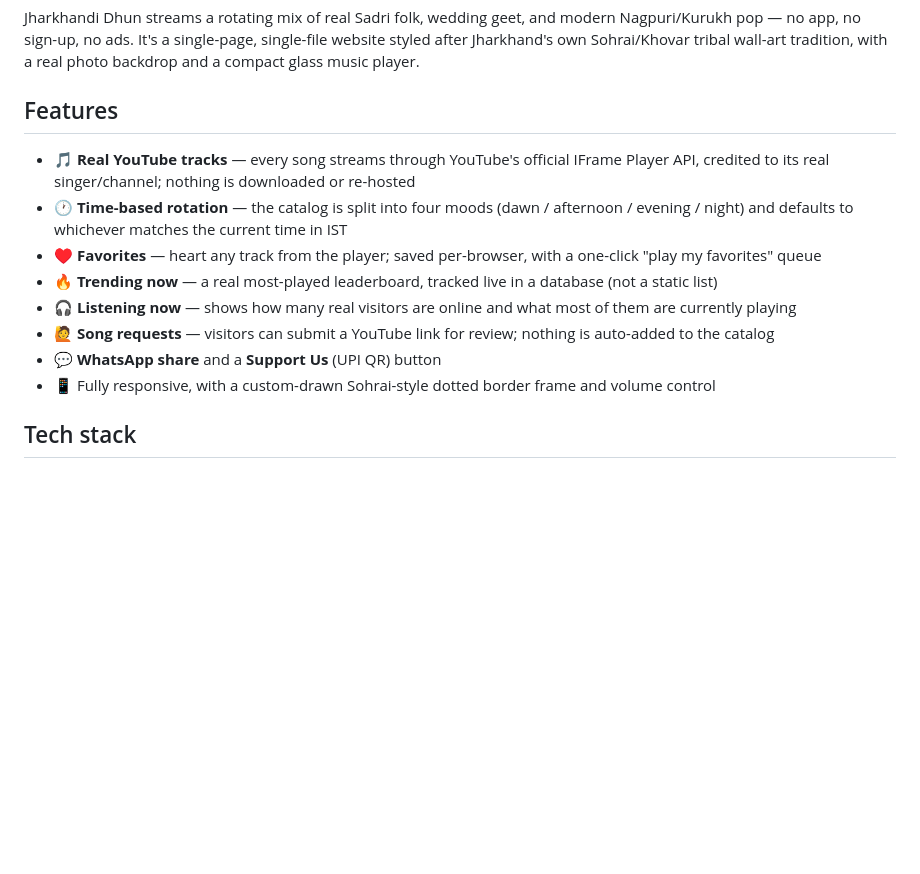
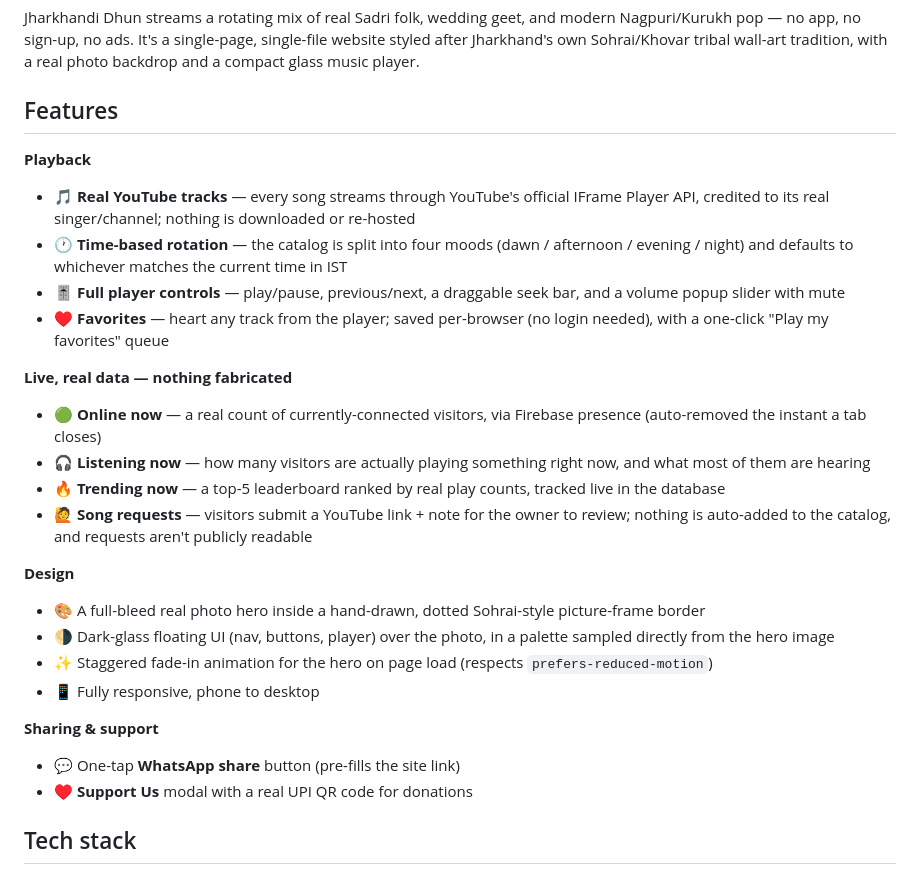
Before and after one commit to pratik-8070/nagpuri-dhun, a Markdown page: README.md, the part around the change. Rendered like a GitHub page; blank space fills up the shorter version.

Commit message:
Expand README feature list
Co-Authored-By: Claude Sonnet 5 <noreply@anthropic.com>

```diff
--- a/README.md
+++ b/README.md
@@ -10,14 +10,27 @@ Jharkhandi Dhun streams a rotating mix of real Sadri folk, wedding geet, and mod
 
 ## Features
 
+**Playback**
 - 🎵 **Real YouTube tracks** — every song streams through YouTube's official IFrame Player API, credited to its real singer/channel; nothing is downloaded or re-hosted
 - 🕐 **Time-based rotation** — the catalog is split into four moods (dawn / afternoon / evening / night) and defaults to whichever matches the current time in IST
-- ♥ **Favorites** — heart any track from the player; saved per-browser, with a one-click "play my favorites" queue
-- 🔥 **Trending now** — a real most-played leaderboard, tracked live in a database (not a static list)
-- 🎧 **Listening now** — shows how many real visitors are online and what most of them are currently playing
-- 🙋 **Song requests** — visitors can submit a YouTube link for review; nothing is auto-added to the catalog
-- 💬 **WhatsApp share** and a **Support Us** (UPI QR) button
-- 📱 Fully responsive, with a custom-drawn Sohrai-style dotted border frame and volume control
+- 🎚️ **Full player controls** — play/pause, previous/next, a draggable seek bar, and a volume popup slider with mute
+- ♥ **Favorites** — heart any track from the player; saved per-browser (no login needed), with a one-click "Play my favorites" queue
+
+**Live, real data — nothing fabricated**
+- 🟢 **Online now** — a real count of currently-connected visitors, via Firebase presence (auto-removed the instant a tab closes)
+- 🎧 **Listening now** — how many visitors are actually playing something right now, and what most of them are hearing
+- 🔥 **Trending now** — a top-5 leaderboard ranked by real play counts, tracked live in the database
+- 🙋 **Song requests** — visitors submit a YouTube link + note for the owner to review; nothing is auto-added to the catalog, and requests aren't publicly readable
+
+**Design**
+- 🎨 A full-bleed real photo hero inside a hand-drawn, dotted Sohrai-style picture-frame border
+- 🌗 Dark-glass floating UI (nav, buttons, player) over the photo, in a palette sampled directly from the hero image
+- ✨ Staggered fade-in animation for the hero on page load (respects `prefers-reduced-motion`)
+- 📱 Fully responsive, phone to desktop
+
+**Sharing & support**
+- 💬 One-tap **WhatsApp share** button (pre-fills the site link)
+- ♥ **Support Us** modal with a real UPI QR code for donations
 
 ## Tech stack
 
```
